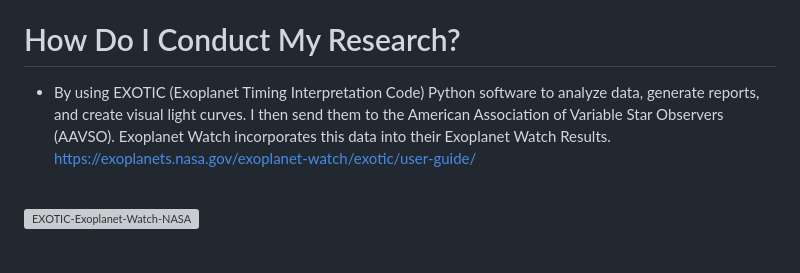
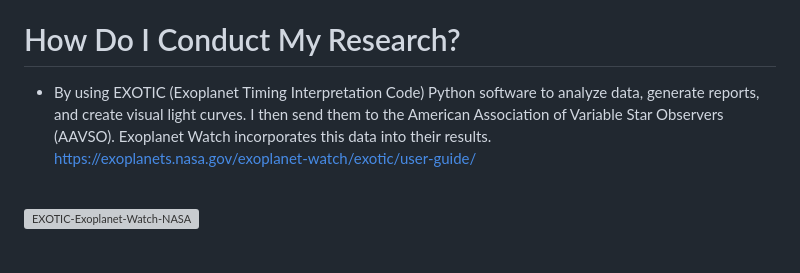
Before and after one commit to Cyber-Chic/nasa, a Markdown page: README.md, the part around the change. GitHub-like rendering; grey boxes are pictures that could not be loaded.

```diff
--- a/README.md
+++ b/README.md
@@ -7,7 +7,7 @@
 https://exoplanets.nasa.gov/exoplanet-watch/about-exoplanet-watch/overview/
 
 # How Do I Conduct My Research?
-- By using EXOTIC (Exoplanet Timing Interpretation Code) Python software to analyze data, generate reports, and create visual light curves.  I then send them to the American Association of Variable Star Observers (AAVSO). Exoplanet Watch incorporates this data into their Exoplanet Watch Results. <br> https://exoplanets.nasa.gov/exoplanet-watch/exotic/user-guide/
+- By using EXOTIC (Exoplanet Timing Interpretation Code) Python software to analyze data, generate reports, and create visual light curves.  I then send them to the American Association of Variable Star Observers (AAVSO). Exoplanet Watch incorporates this data into their results. <br> https://exoplanets.nasa.gov/exoplanet-watch/exotic/user-guide/
 
 <br> ![EXOTIC-Exoplanet-Watch-NASA](https://github.com/user-attachments/assets/3bb90e63-2d81-40cc-ab98-5635f5c2c719)
 <br>
```
